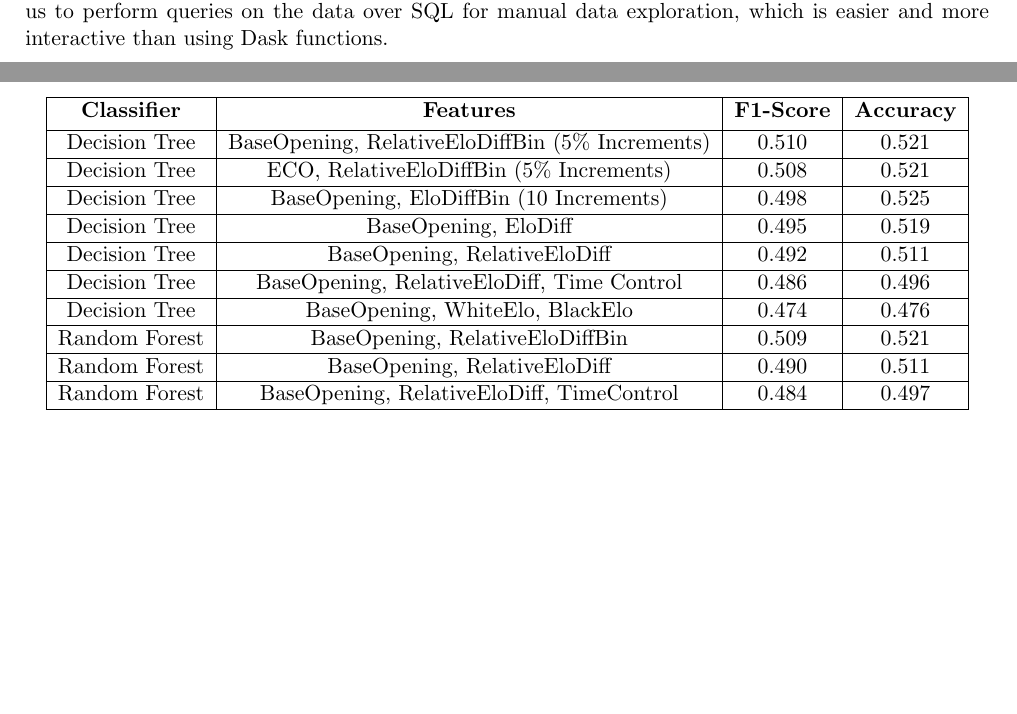
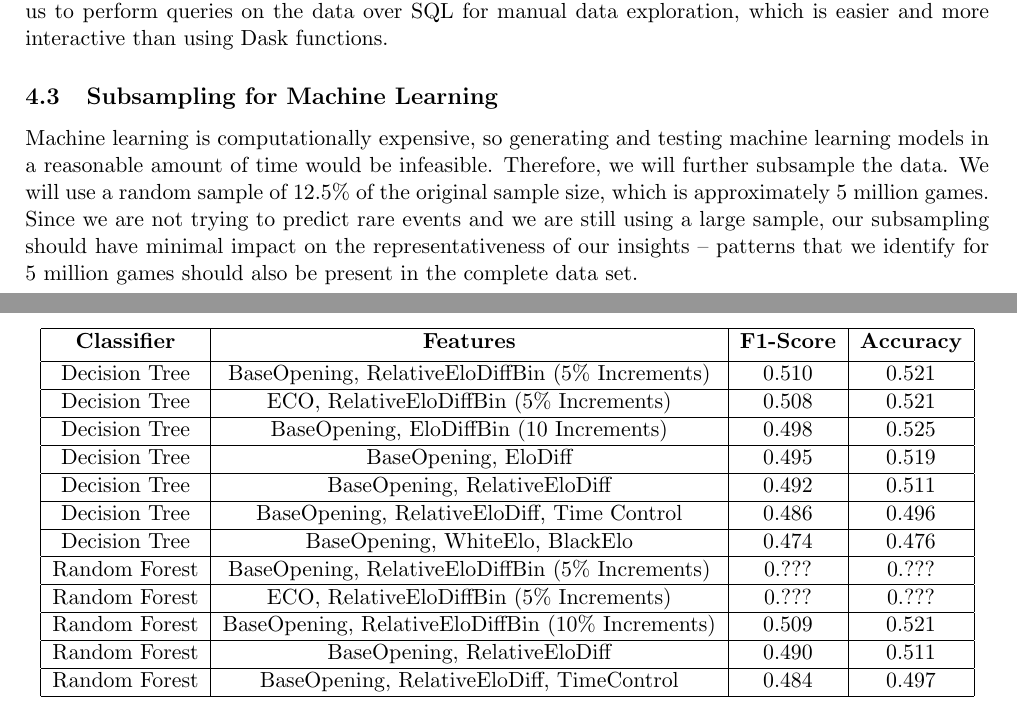
Before and after one commit to IsaacCheng9/machine-learning-in-chess, a LaTeX paper (docs/Final Report/main.tex): two parts of pages 6 and 11 of 17, joined at a grey line, cut so that both start at the same text, the shorter picture padded with empty space. Compiled offline with pdfLaTeX.

Commit message:
Add subsampling subsection, refer to table of results

```diff
--- a/docs/Final Report/main.tex
+++ b/docs/Final Report/main.tex
@@ -119,6 +119,9 @@ Figure \ref{fig:dataPipeline} shows an overview of our data pipeline. It shows h
 
 We also created a Python script to convert the CSV file to an SQLite3 database -- this enables us to perform queries on the data over SQL for manual data exploration, which is easier and more interactive than using Dask functions.
 
+\subsection{Subsampling for Machine Learning}
+Machine learning is computationally expensive, so generating and testing machine learning models in a reasonable amount of time would be infeasible. Therefore, we will further subsample the data. We will use a random sample of 12.5\% of the original sample size, which is approximately 5 million games. Since we are not trying to predict rare events and we are still using a large sample, our subsampling should have minimal impact on the representativeness of our insights -- patterns that we identify for 5 million games should also be present in the complete data set.
+
 \section{Data Exploration}
 
 \subsection{Structure of Data}
@@ -206,7 +209,11 @@ We sought to predict the result of a game using both decision tree classifiers a
         \hline
         Decision Tree & BaseOpening, WhiteElo, BlackElo & 0.474 & 0.476 \\
         \hline
-        Random Forest & BaseOpening, RelativeEloDiffBin & 0.509 & 0.521 \\
+        Random Forest & BaseOpening, RelativeEloDiffBin (5\% Increments) & 0.??? & 0.??? \\
+        \hline
+        Random Forest & ECO, RelativeEloDiffBin (5\% Increments) & 0.??? & 0.??? \\
+        \hline
+        Random Forest & BaseOpening, RelativeEloDiffBin (10\% Increments) & 0.509 & 0.521 \\
         \hline
         Random Forest & BaseOpening, RelativeEloDiff & 0.490 & 0.511 \\
         \hline
```
Also changed, not shown: docs/Final Report/main.pdf, docs/Final Report/main.tex (2 more changed lines), 1 other file.
